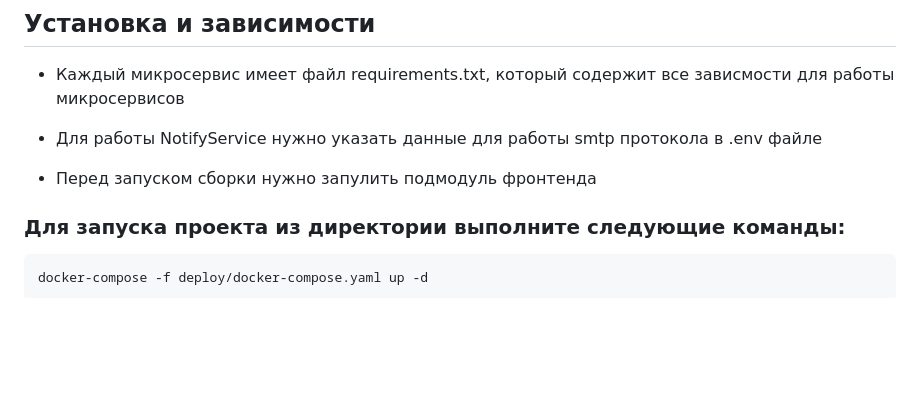
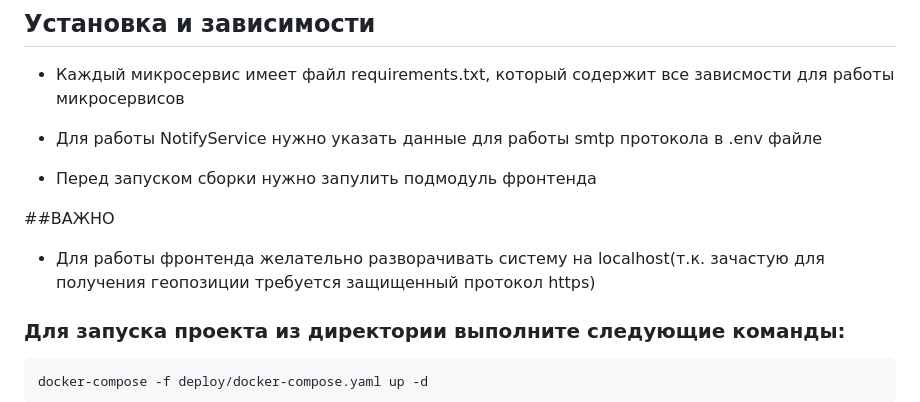
Before and after one commit to Kyo473/Project_Crypto, a Markdown page: README.md, the part around the change. Rendered like a GitHub page; blank space fills up the shorter version.

```diff
--- a/README.md
+++ b/README.md
@@ -32,6 +32,9 @@
 - Для работы NotifyService нужно указать данные для работы smtp протокола в .env файле
 
 - Перед запуском сборки нужно запулить подмодуль фронтенда
+
+##ВАЖНО
+- Для работы фронтенда желательно разворачивать систему на localhost(т.к. зачастую для получения геопозиции требуется защищенный протокол https)
 
 ### Для запуска проекта из директории выполните следующие команды:
 
```
